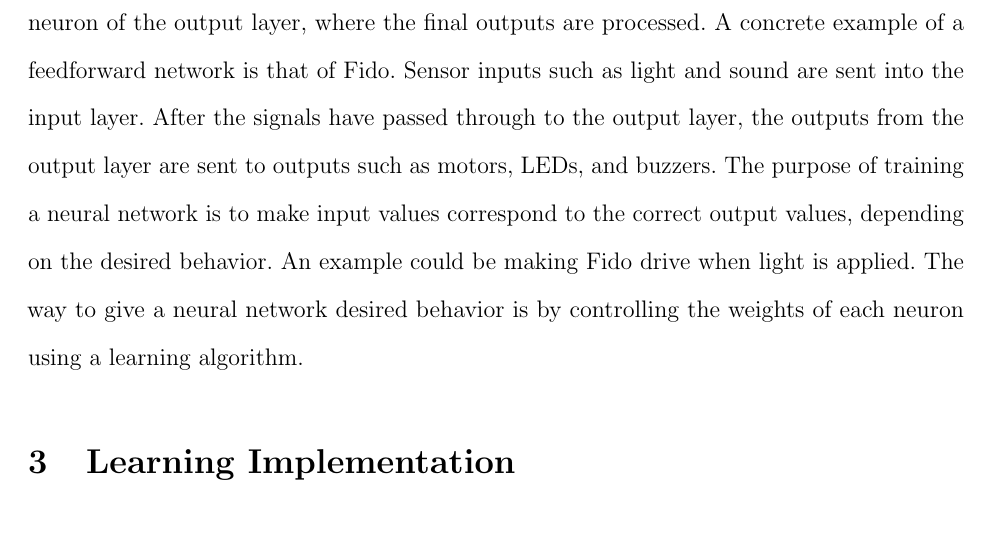
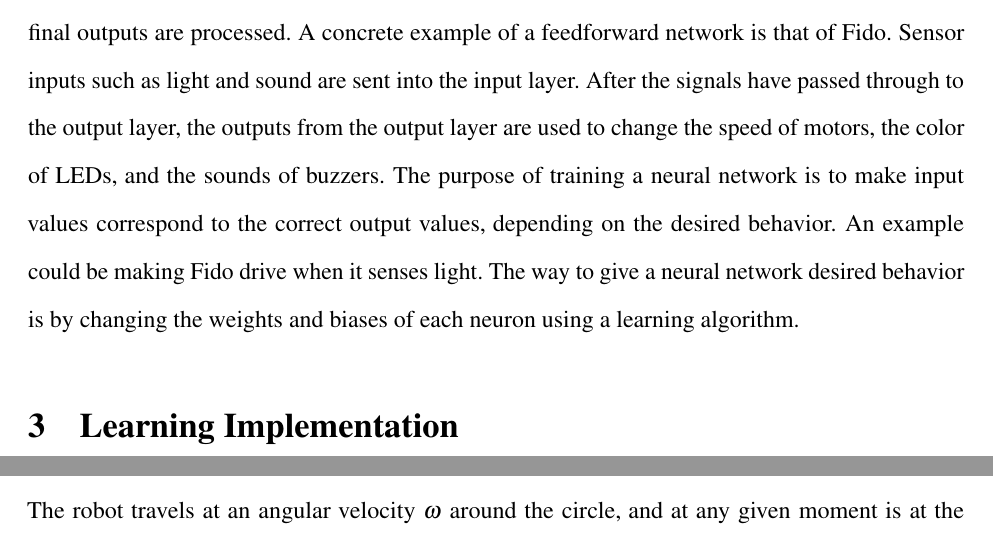
Before and after one commit to FidoProject/Fido, a LaTeX paper (Paper/Paper.tex, which reads Paper/Sections/Background.tex): part of page 5 of 11 before the commit and two parts of pages 5 and 7 of 11 after it, the two joined at a grey line, cut so that both start at the same text. Compiled offline with pdfLaTeX.

Commit message:
Switched to times new roman

```diff
--- a/Paper/Paper.tex
+++ b/Paper/Paper.tex
@@ -3,7 +3,7 @@
 \usepackage[utf8]{inputenc}
 \usepackage[nottoc]{tocbibind}
 \usepackage[margin=1.5in]{geometry}
-%\usepackage{mathptmx}
+\usepackage{mathptmx}
 \usepackage[activate={true,nocompatibility},final,
 			tracking=true,kerning=true,spacing=true,
 			factor=1100,stretch=10,shrink=10]{microtype}
--- a/Paper/Sections/Background.tex
+++ b/Paper/Sections/Background.tex
@@ -52,4 +52,4 @@ A traditional method of arranging artificial neurons in a neural network is call
 	\caption{Single Output Feedforward Network}
 \end{figure}
 
-Initial inputs are first sent into the input layer. Next, the output of each input layer neuron is sent into each neuron in the hidden layer. The hidden layer processes the inputs to outputs using an activation function and a weight value for each input. There can be any number of hidden layers in a neural network, depending on the complexity of the computation being performed. Finally the outputs from the last hidden layer neurons are sent into each neuron of the output layer, where the final outputs are processed. A concrete example of a feedforward network is that of Fido. Sensor inputs such as light and sound are sent into the input layer. After the signals have passed through to the output layer, the outputs from the output layer are sent to outputs such as motors, LEDs, and buzzers.  The purpose of training a neural network is to make input values correspond to the correct output values, depending on the desired behavior. An example could be making Fido drive when light is applied. The way to give a neural network desired behavior is by controlling the weights of each neuron using a learning algorithm.
+Initial inputs are first sent into the input layer. Next, the output of each input layer neuron is sent into each neuron in the hidden layer. The hidden layer processes the inputs to outputs using an activation function and a weight value for each input. There can be any number of hidden layers in a neural network, depending on the complexity of the computation being performed. Finally the outputs from the last hidden layer neurons are sent into each neuron of the output layer, where the final outputs are processed. A concrete example of a feedforward network is that of Fido. Sensor inputs such as light and sound are sent into the input layer. After the signals have passed through to the output layer, the outputs from the output layer are used to change the speed of motors, the color of LEDs, and the sounds of buzzers. The purpose of training a neural network is to make input values correspond to the correct output values, depending on the desired behavior. An example could be making Fido drive when it senses light. The way to give a neural network desired behavior is by changing the weights and biases of each neuron using a learning algorithm.
```
Also changed, not shown: Paper/Paper.pdf.
